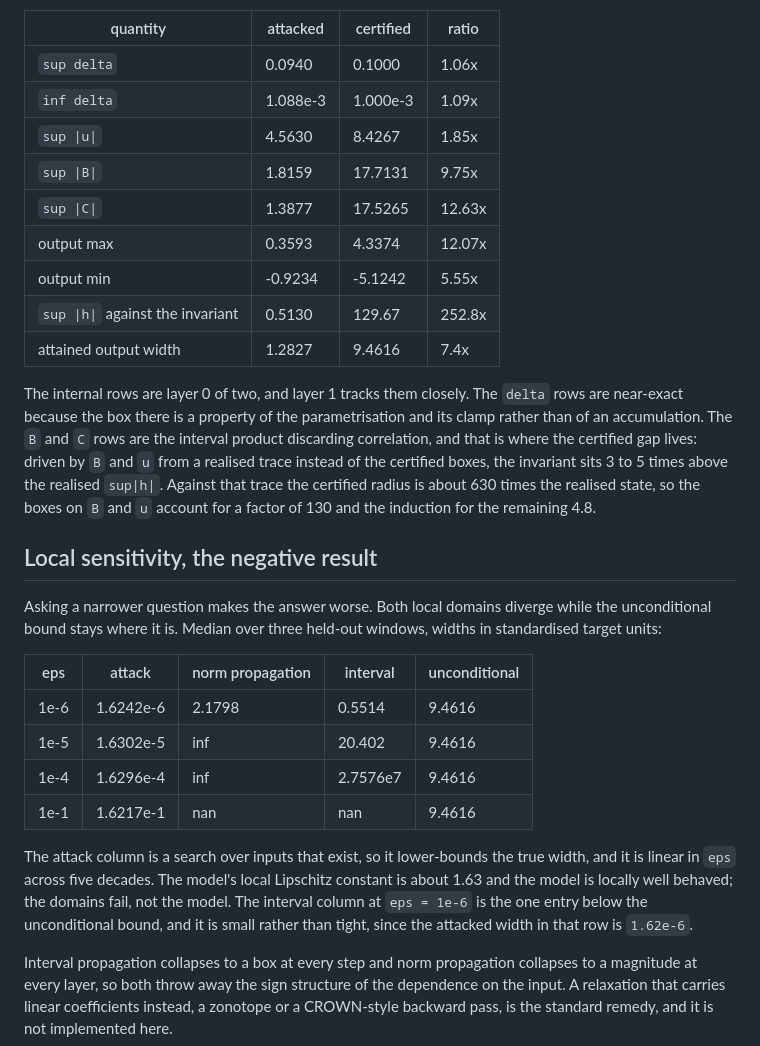
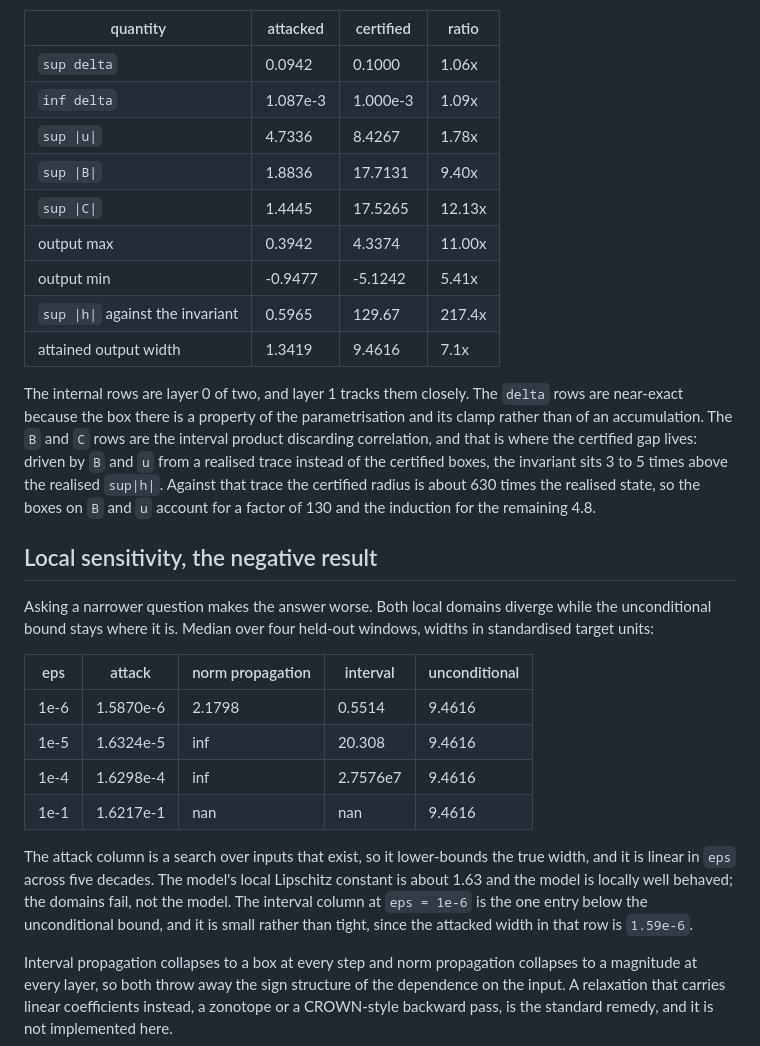
Before and after one commit to jackdoesjava/mamba-v-lob, a Markdown page: docs/03-certificate.md, the part around the change. Drawn GitHub-style.

Commit message:
docs: sync the attack and domains tables to the regenerated runs

```diff
--- a/docs/03-certificate.md
+++ b/docs/03-certificate.md
@@ -121,15 +121,15 @@ up. No violation has been found. Optimising against a bound also prices it, sinc
 
 | quantity | attacked | certified | ratio |
 | --- | --- | --- | --- |
-| `sup delta` | 0.0940 | 0.1000 | 1.06x |
-| `inf delta` | 1.088e-3 | 1.000e-3 | 1.09x |
-| `sup \|u\|` | 4.5630 | 8.4267 | 1.85x |
-| `sup \|B\|` | 1.8159 | 17.7131 | 9.75x |
-| `sup \|C\|` | 1.3877 | 17.5265 | 12.63x |
-| output max | 0.3593 | 4.3374 | 12.07x |
-| output min | -0.9234 | -5.1242 | 5.55x |
-| `sup \|h\|` against the invariant | 0.5130 | 129.67 | 252.8x |
-| attained output width | 1.2827 | 9.4616 | 7.4x |
+| `sup delta` | 0.0942 | 0.1000 | 1.06x |
+| `inf delta` | 1.087e-3 | 1.000e-3 | 1.09x |
+| `sup \|u\|` | 4.7336 | 8.4267 | 1.78x |
+| `sup \|B\|` | 1.8836 | 17.7131 | 9.40x |
+| `sup \|C\|` | 1.4445 | 17.5265 | 12.13x |
+| output max | 0.3942 | 4.3374 | 11.00x |
+| output min | -0.9477 | -5.1242 | 5.41x |
+| `sup \|h\|` against the invariant | 0.5965 | 129.67 | 217.4x |
+| attained output width | 1.3419 | 9.4616 | 7.1x |
 
 The internal rows are layer 0 of two, and layer 1 tracks them closely. The `delta` rows are
 near-exact because the box there is a property of the parametrisation and its clamp rather than of
@@ -142,21 +142,21 @@ a factor of 130 and the induction for the remaining 4.8.
 ## Local sensitivity, the negative result
 
 Asking a narrower question makes the answer worse. Both local domains diverge while the
-unconditional bound stays where it is. Median over three held-out windows, widths in standardised
+unconditional bound stays where it is. Median over four held-out windows, widths in standardised
 target units:
 
 | eps | attack | norm propagation | interval | unconditional |
 | --- | --- | --- | --- | --- |
-| 1e-6 | 1.6242e-6 | 2.1798 | 0.5514 | 9.4616 |
-| 1e-5 | 1.6302e-5 | inf | 20.402 | 9.4616 |
-| 1e-4 | 1.6296e-4 | inf | 2.7576e7 | 9.4616 |
+| 1e-6 | 1.5870e-6 | 2.1798 | 0.5514 | 9.4616 |
+| 1e-5 | 1.6324e-5 | inf | 20.308 | 9.4616 |
+| 1e-4 | 1.6298e-4 | inf | 2.7576e7 | 9.4616 |
 | 1e-1 | 1.6217e-1 | nan | nan | 9.4616 |
 
 The attack column is a search over inputs that exist, so it lower-bounds the true width, and it is
 linear in `eps` across five decades. The model's local Lipschitz constant is about 1.63 and the
 model is locally well behaved; the domains fail, not the model. The interval column at `eps = 1e-6`
 is the one entry below the unconditional bound, and it is small rather than tight, since the
-attacked width in that row is `1.62e-6`.
+attacked width in that row is `1.59e-6`.
 
 Interval propagation collapses to a box at every step and norm propagation collapses to a magnitude
 at every layer, so both throw away the sign structure of the dependence on the input. A relaxation
```
Also changed, not shown: docs/04-results.md (+13 -13 lines).
